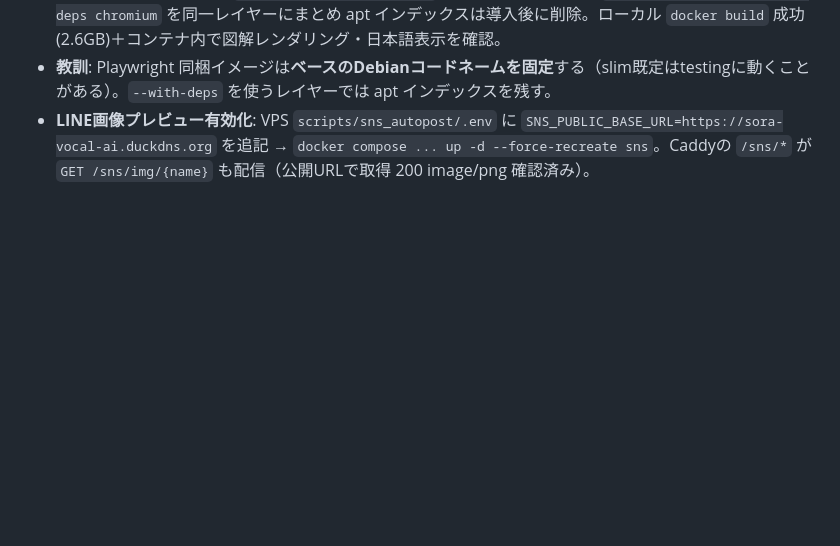
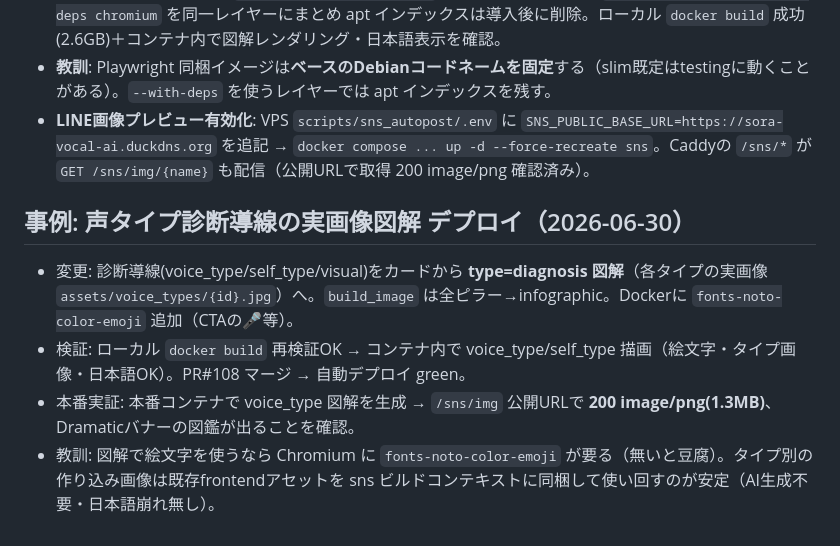
Before and after one commit to maru0814/vocalcoach, a Markdown page: docs/35_本番運用メモ_VPSとSNS承認.md, the part around the change. Drawn GitHub-style; blank space fills up the shorter version.

Commit message:
docs(sns): 声タイプ実画像図解のデプロイ事例を記録
PR#108(診断導線の実画像図解)の本番反映・検証をdocs/35に記録。

```diff
--- a/docs/35_本番運用メモ_VPSとSNS承認.md
+++ b/docs/35_本番運用メモ_VPSとSNS承認.md
@@ -69,3 +69,9 @@ bash scripts/sns_autopost/setup_approval.sh --test --cron
 - **修正(PR#105)**: ベースを `python:3.12-slim-bookworm` に固定し、フォント＋`playwright install --with-deps chromium` を同一レイヤーにまとめ apt インデックスは導入後に削除。ローカル `docker build` 成功(2.6GB)＋コンテナ内で図解レンダリング・日本語表示を確認。
 - **教訓**: Playwright 同梱イメージは**ベースのDebianコードネームを固定**する（slim既定はtestingに動くことがある）。`--with-deps` を使うレイヤーでは apt インデックスを残す。
 - **LINE画像プレビュー有効化**: VPS `scripts/sns_autopost/.env` に `SNS_PUBLIC_BASE_URL=https://sora-vocal-ai.duckdns.org` を追記 → `docker compose ... up -d --force-recreate sns`。Caddyの `/sns/*` が `GET /sns/img/{name}` も配信（公開URLで取得 200 image/png 確認済み）。
+
+## 事例: 声タイプ診断導線の実画像図解 デプロイ（2026-06-30）
+- 変更: 診断導線(voice_type/self_type/visual)をカードから **type=diagnosis 図解**（各タイプの実画像 `assets/voice_types/{id}.jpg`）へ。`build_image` は全ピラー→infographic。Dockerに `fonts-noto-color-emoji` 追加（CTAの🎤等）。
+- 検証: ローカル `docker build` 再検証OK → コンテナ内で voice_type/self_type 描画（絵文字・タイプ画像・日本語OK）。PR#108 マージ → 自動デプロイ green。
+- 本番実証: 本番コンテナで voice_type 図解を生成 → `/sns/img` 公開URLで **200 image/png(1.3MB)**、Dramaticバナーの図鑑が出ることを確認。
+- 教訓: 図解で絵文字を使うなら Chromium に `fonts-noto-color-emoji` が要る（無いと豆腐）。タイプ別の作り込み画像は既存frontendアセットを sns ビルドコンテキストに同梱して使い回すのが安定（AI生成不要・日本語崩れ無し）。
```
